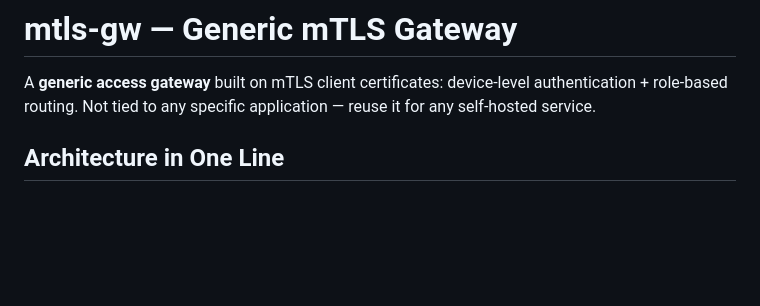
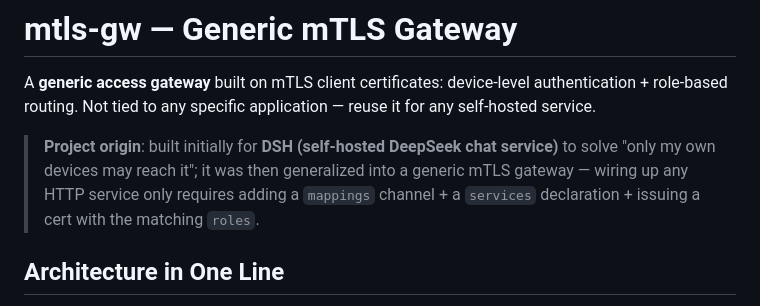
Before and after one commit to 0gl20shk0sbt36/mtls-gateway, a Markdown page: README.en.md, the part around the change. GitHub-like rendering; blank space fills up the shorter version.

Commit message:
docs: README 加项目缘起(最初为 DSH 设计, 后推广为通用 mTLS 网关)

```diff
--- a/README.en.md
+++ b/README.en.md
@@ -1,6 +1,9 @@
 # mtls-gw — Generic mTLS Gateway
 
 A **generic access gateway** built on mTLS client certificates: device-level authentication + role-based routing. Not tied to any specific application — reuse it for any self-hosted service.
+
+> **Project origin**: built initially for **DSH (self-hosted DeepSeek chat service)** to solve "only my own devices may reach it";
+> it was then generalized into a generic mTLS gateway — wiring up any HTTP service only requires adding a `mappings` channel + a `services` declaration + issuing a cert with the matching `roles`.
 
 ## Architecture in One Line
 
```
Also changed, not shown: README.md (+3 -0 lines).
